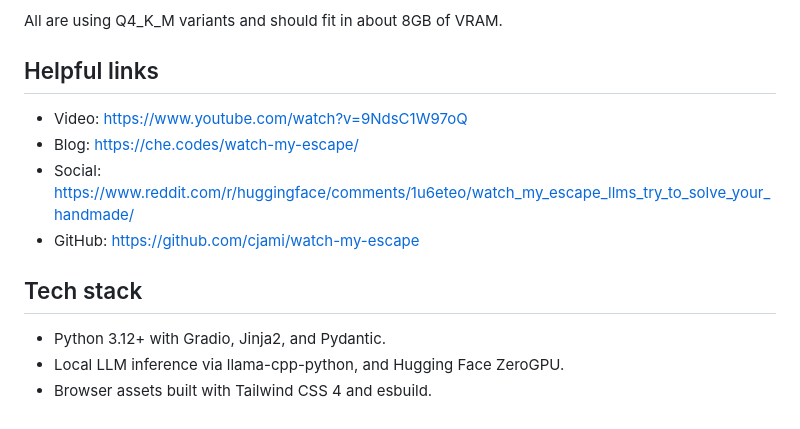
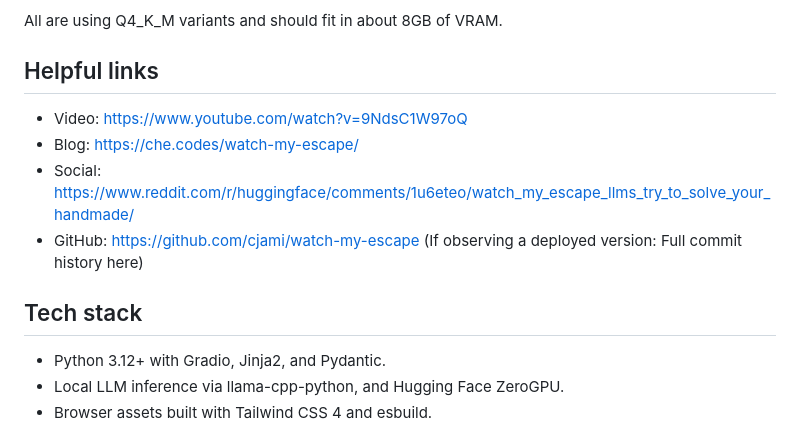
Before and after one commit to cjami/watch-my-escape, a Markdown page: README.md, the part around the change. Rendered like a GitHub page.

Commit message:
docs: Clarify README links
Co-authored-by: Codex <codex@openai.com>

```diff
--- a/README.md
+++ b/README.md
@@ -16,12 +16,14 @@ Active participants:
 All are using Q4_K_M variants and should fit in about 8GB of VRAM.
 
 ## Helpful links
+
 - Video: https://www.youtube.com/watch?v=9NdsC1W97oQ
 - Blog: https://che.codes/watch-my-escape/
 - Social: https://www.reddit.com/r/huggingface/comments/1u6eteo/watch_my_escape_llms_try_to_solve_your_handmade/
-- GitHub: https://github.com/cjami/watch-my-escape
+- GitHub: https://github.com/cjami/watch-my-escape (If observing a deployed version: Full commit history here)
 
 ## Tech stack
+
 - Python 3.12+ with Gradio, Jinja2, and Pydantic.
 - Local LLM inference via llama-cpp-python, and Hugging Face ZeroGPU.
 - Browser assets built with Tailwind CSS 4 and esbuild.
```
